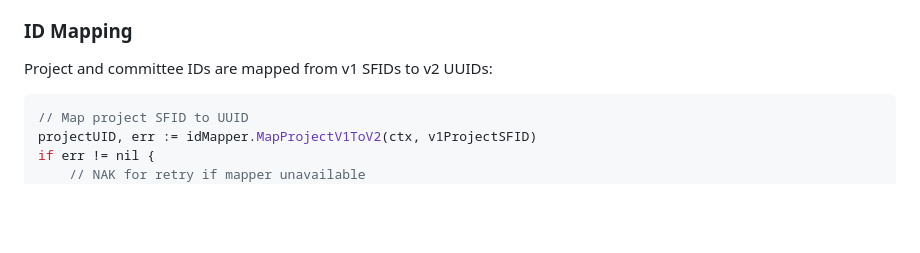
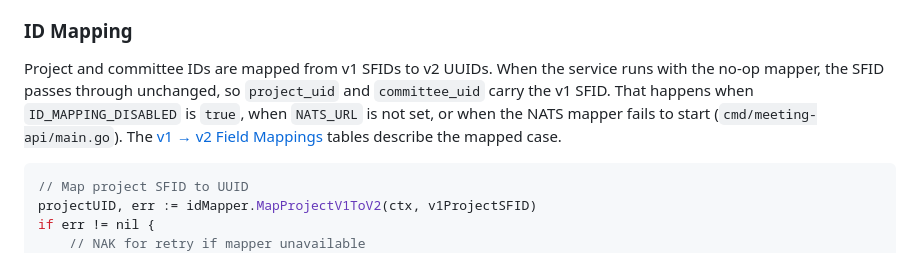
Before and after one commit to linuxfoundation/lfx-v2-meeting-service, a Markdown page: docs/event-processing.md, the part around the change. Drawn GitHub-style; blank space fills up the shorter version.

Commit message:
docs: say project and committee UIDs pass through when ID mapping is off
The contracts describe project_uid and committee_uid as v2 UUIDs. The
service swaps in the no-op mapper when ID_MAPPING_DISABLED is true, when
NATS_URL is not set, or when the NATS mapper fails to start, and that
mapper returns the v1 SFID unchanged. Say so once in the indexer
contract's conventions and in the ID Mapping section, instead of
qualifying every field row.

Co-Authored-By: Claude Opus 5.5 (1M context) <noreply@anthropic.com>
Claude-Session: https://claude.ai/code/session_017dDi7skas69DwatumZSfeW
Signed-off-by: Josep Garcia-Reyero Sais <josepreyero@gmail.com>

````diff
--- a/docs/event-processing.md
+++ b/docs/event-processing.md
@@ -342,7 +342,7 @@ Registrant and past meeting participant FGA `member_put` / `member_remove` messa
 
 ### ID Mapping
 
-Project and committee IDs are mapped from v1 SFIDs to v2 UUIDs:
+Project and committee IDs are mapped from v1 SFIDs to v2 UUIDs. When the service runs with the no-op mapper, the SFID passes through unchanged, so `project_uid` and `committee_uid` carry the v1 SFID. That happens when `ID_MAPPING_DISABLED` is `true`, when `NATS_URL` is not set, or when the NATS mapper fails to start (`cmd/meeting-api/main.go`). The [v1 → v2 Field Mappings](#v1--v2-field-mappings) tables describe the mapped case.
 
 ```go
 // Map project SFID to UUID
````
Also changed, not shown: docs/indexer-contract.md (+2 -0 lines).
